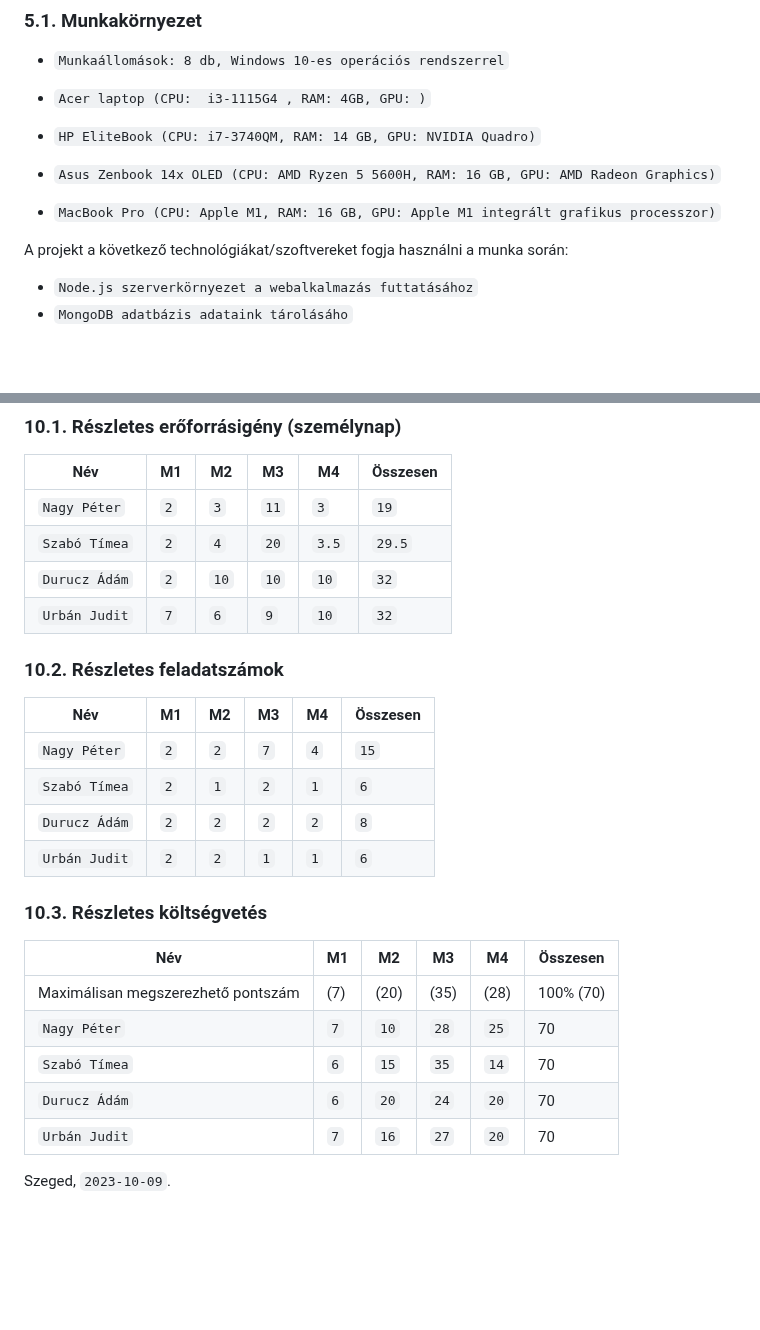
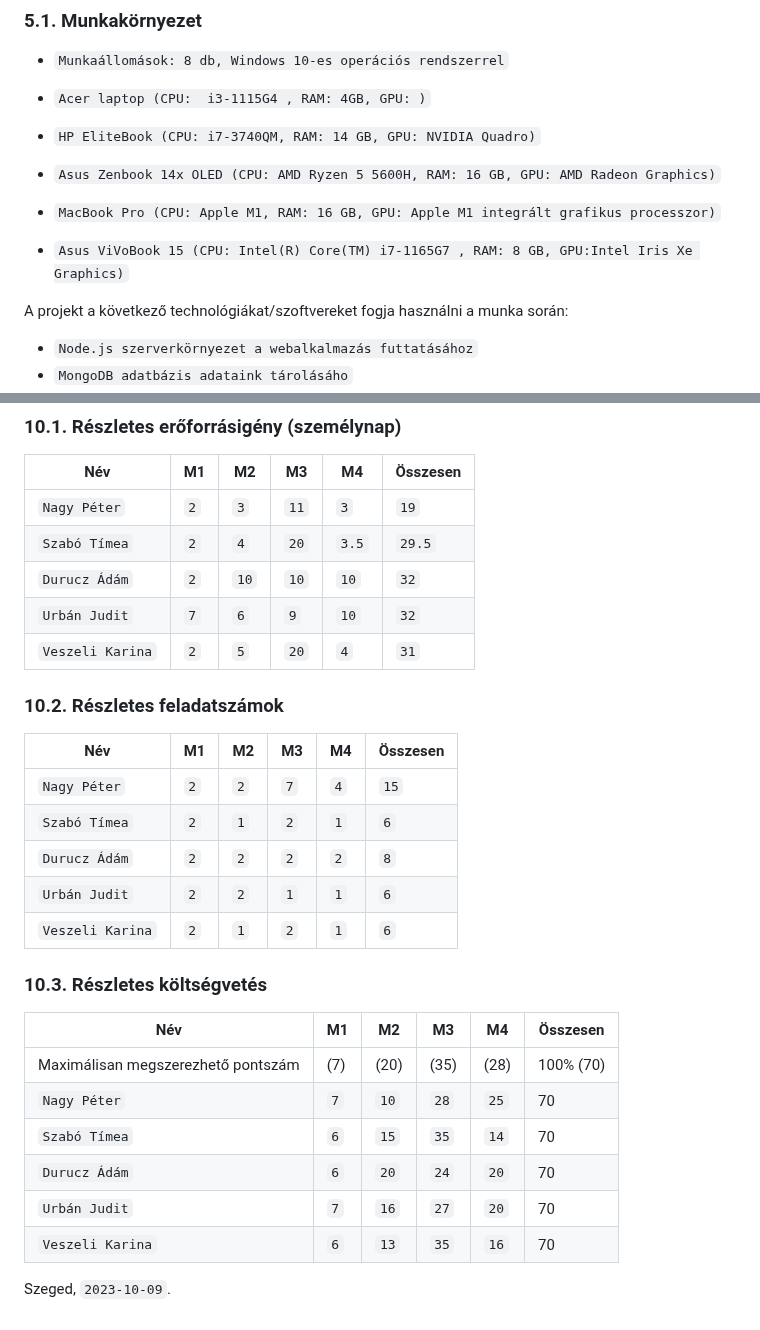
Before and after one commit to timeaszabo1217/rendszerfejl1, a Markdown page: Projektterv-2023.md, 2 parts joined by grey strips. Drawn GitHub-style; blank space fills up the shorter version.

```diff
--- a/Projektterv-2023.md
+++ b/Projektterv-2023.md
@@ -78,6 +78,8 @@ Betölthető pozíciók: projektmenedzser, projekt tag.
  - `Asus Zenbook 14x OLED (CPU: AMD Ryzen 5 5600H, RAM: 16 GB, GPU: AMD Radeon Graphics)`
 
  - `MacBook Pro (CPU: Apple M1, RAM: 16 GB, GPU: Apple M1 integrált grafikus processzor)`
+
+ - `Asus ViVoBook 15 (CPU: Intel(R) Core(TM) i7-1165G7 , RAM: 8 GB, GPU:Intel Iris Xe Graphics)`
 
 A projekt a következő technológiákat/szoftvereket fogja használni a munka során:
 
@@ -545,6 +547,7 @@ minden módosítható oszlopában legalább 1 pontnak szerepelni kell.
 | `Szabó Tímea`| `2`   | `4`   | `20` | `3.5`   | `29.5`     |
 | `Durucz Ádám`| `2`   | `10` | `10` | `10` | `32`     |
 | `Urbán Judit`| `7`   | `6` | `9` | `10` | `32`     |
+| `Veszeli Karina`| `2`   | `5` | `20` | `4` | `31`     |
 
 
 ### 10.2. Részletes feladatszámok
@@ -555,6 +558,7 @@ minden módosítható oszlopában legalább 1 pontnak szerepelni kell.
 | `Szabó Tímea` | `2`   | `1`   | `2`  | `1`  | `6`     |
 | `Durucz Ádám`   | `2`   | `2`   | `2`  | `2`  | `8`     |
 | `Urbán Judit` | `2`   | `2`   | `1`  | `1`  | `6`     |
+| `Veszeli Karina`   | `2`   | `1`   | `2`  | `1`  | `6`   |
 
 ### 10.3. Részletes költségvetés
 
@@ -565,5 +569,6 @@ minden módosítható oszlopában legalább 1 pontnak szerepelni kell.
 | `Szabó Tímea`                        | `6`     | `15`     | `35`     |  `14`    | 70        |
 | `Durucz Ádám`                          | `6`     | `20`     | `24`     |  `20`    | 70        |
 | `Urbán Judit`                        | `7`     | `16`     | `27`     |  `20`    | 70        |
+| `Veszeli Karina`                        | `6`     | `13`     | `35`     |  `16`    | 70        |
 
 Szeged, `2023-10-09`.
```
